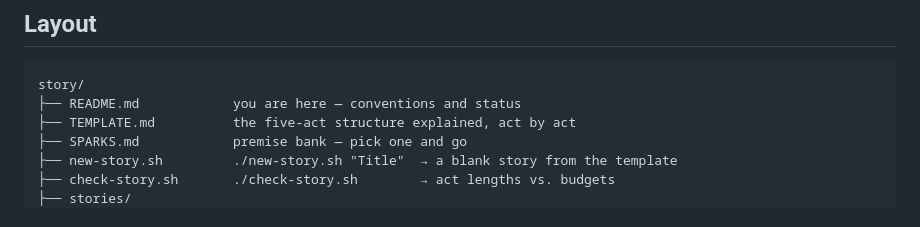
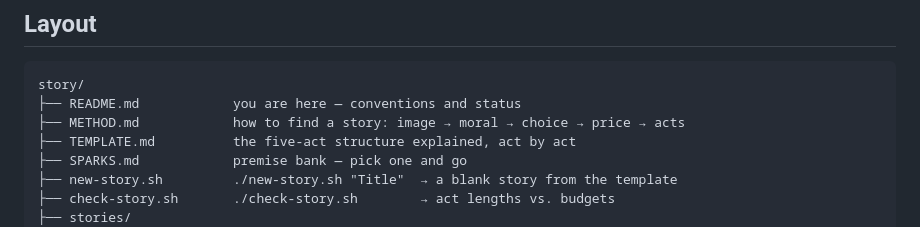
Before and after one commit to GustavBoye/Pixel_Forge, a Markdown page: story/README.md, the part around the change. Rendered like a GitHub page.

````diff
--- a/story/README.md
+++ b/story/README.md
@@ -14,6 +14,7 @@ World bible, story template, and drafts.
 ```
 story/
 ├── README.md            you are here — conventions and status
+├── METHOD.md            how to find a story: image → moral → choice → price → acts
 ├── TEMPLATE.md          the five-act structure explained, act by act
 ├── SPARKS.md            premise bank — pick one and go
 ├── new-story.sh         ./new-story.sh "Title"  → a blank story from the template
````
Also changed, not shown: story/METHOD.md (added, +90 -0 lines), story/WORLD.md (+3 -0 lines).
